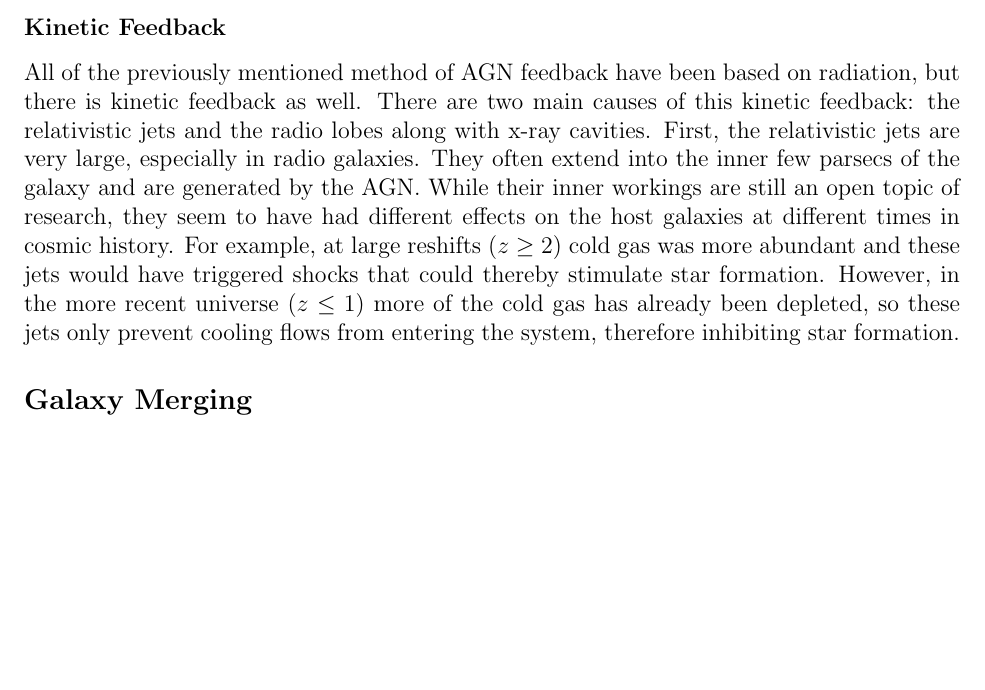
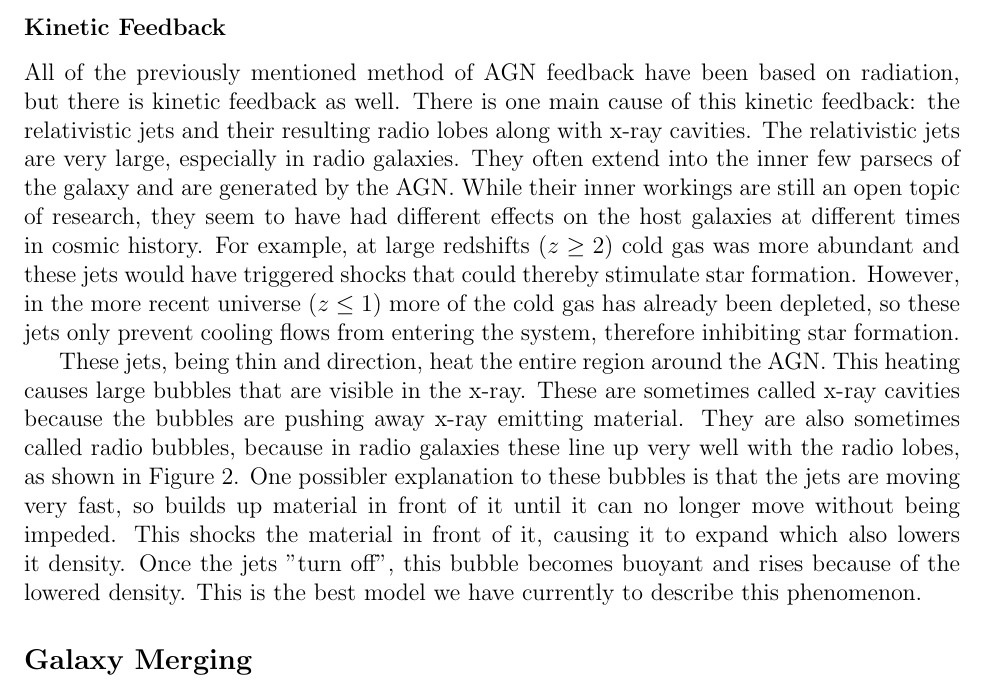
Before and after one commit to katiepru/homework, a LaTeX document (dubdark/final_paper.tex): part of page 9 of 9, cut so that both start at the same text, the shorter picture padded with empty space. Compiled offline with pdfLaTeX.

Commit message:
kinetic feedback

```diff
--- a/dubdark/final_paper.tex
+++ b/dubdark/final_paper.tex
@@ -414,18 +414,31 @@ these methods below.
 
     \subsubsection{Kinetic Feedback}
     All of the previously mentioned method of AGN feedback have been based on
-    radiation, but there is kinetic feedback as well.  There are two main causes
-    of this kinetic feedback: the relativistic jets and the radio lobes along
-    with x-ray cavities.  First, the relativistic jets are very large,
+    radiation, but there is kinetic feedback as well.  There is one main cause
+    of this kinetic feedback: the relativistic jets and their resulting
+    radio lobes along
+    with x-ray cavities.  The relativistic jets are very large,
     especially in radio galaxies.  They often extend into the inner few parsecs
     of the galaxy and are generated by the AGN.  While their inner workings are
     still an open topic of research, they seem to have had different effects on
     the host galaxies at different times in cosmic history.  For example, at
-    large reshifts ($z \ge 2$) cold gas was more abundant and these jets would
+    large redshifts ($z \ge 2$) cold gas was more abundant and these jets would
     have triggered shocks that could thereby stimulate star formation.  However,
     in the more recent universe ($z \le 1$) more of the cold gas has already
     been depleted, so these jets only prevent cooling flows from entering the
     system, therefore inhibiting star formation.
+
+    These jets, being thin and direction, heat the entire region around the AGN.
+    This heating causes large bubbles that are visible in the x-ray.  These are
+    sometimes called x-ray cavities because the bubbles are pushing away x-ray
+    emitting material.  They are also sometimes called radio bubbles, because in
+    radio galaxies these line up very well with the radio lobes, as shown in
+    Figure 2.  One possibler explanation to these bubbles is that the jets are
+    moving very fast, so builds up material in front of it until it can no
+    longer move without being impeded.  This shocks the material in front of
+    it, causing it to expand which also lowers it density.  Once the jets "turn
+    off", this bubble becomes buoyant and rises because of the lowered density.
+    This is the best model we have currently to describe this phenomenon.
 
 
 \subsection {Galaxy Merging}
```
